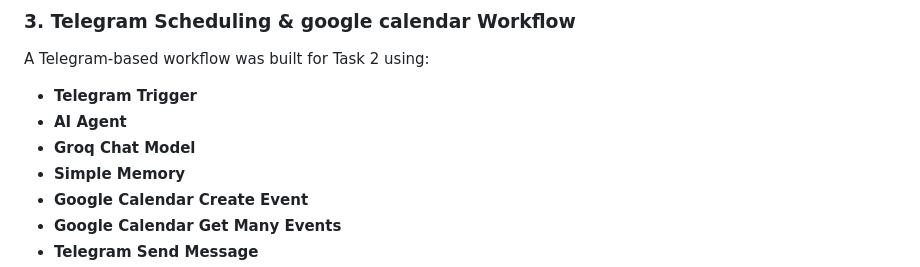
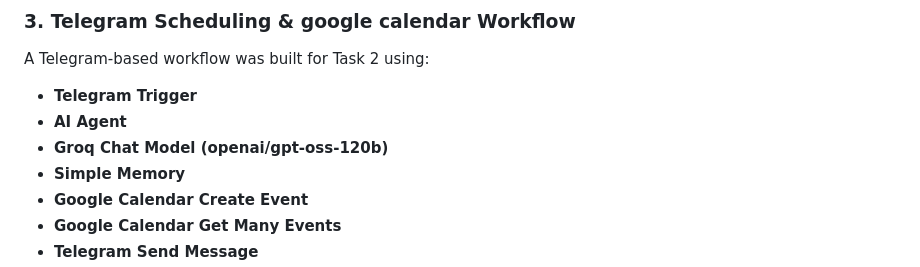
Before and after one commit to Vibolrottanaseng/NLP-Assignment-2026, a Markdown page: A7_MCP-Server/README.md, the part around one of its changes. Drawn GitHub-style.

```diff
--- a/A7_MCP-Server/README.md
+++ b/A7_MCP-Server/README.md
@@ -45,7 +45,7 @@ The MCP Client was configured with the MCP Server’s **Production URL**, allowi
 A Telegram-based workflow was built for Task 2 using:
 - **Telegram Trigger**
 - **AI Agent**
-- **Groq Chat Model**
+- **Groq Chat Model (openai/gpt-oss-120b)**
 - **Simple Memory**
 - **Google Calendar Create Event**
 - **Google Calendar Get Many Events**
```
Also changed, not shown: other parts of A7_MCP-Server/README.md (+3 -2 lines).
